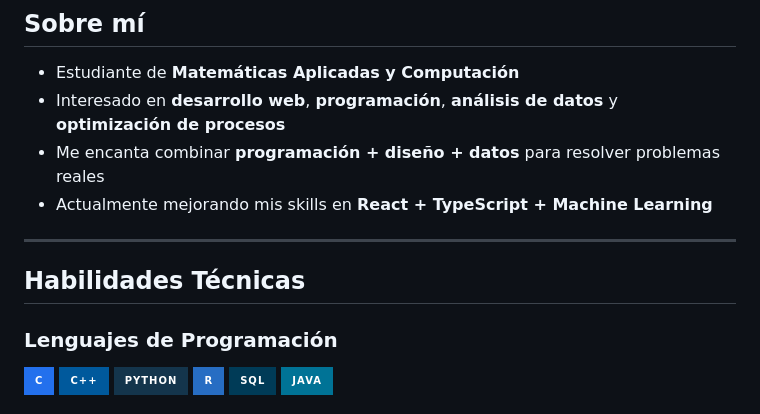
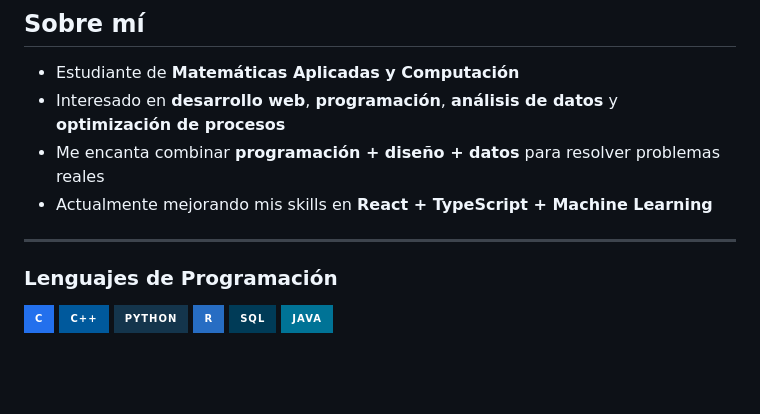
Before and after one commit to jls846/jls846, a Markdown page: README.md, the part around the change. Drawn GitHub-style; badges without logos; blank space fills up the shorter version.

Commit message:
Remove 'Habilidades Técnicas' section
Removed the 'Habilidades Técnicas' section from the README.

```diff
--- a/README.md
+++ b/README.md
@@ -29,8 +29,6 @@
 - Actualmente mejorando mis skills en **React + TypeScript + Machine Learning**
 
 ---
-
-## Habilidades Técnicas
 
 ### Lenguajes de Programación
 ![C](https://img.shields.io/badge/C-2370ED?style=for-the-badge&logo=c&logoColor=white)
```
